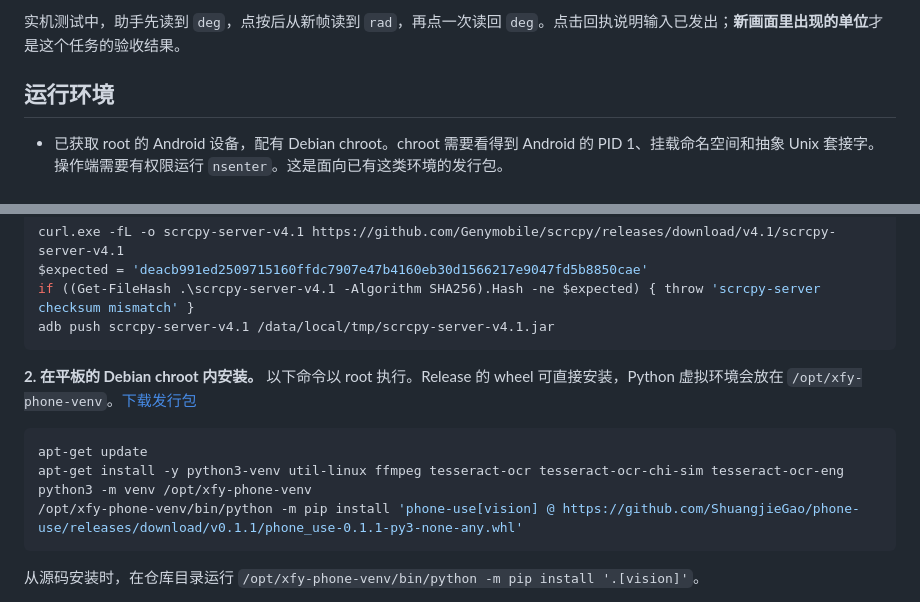
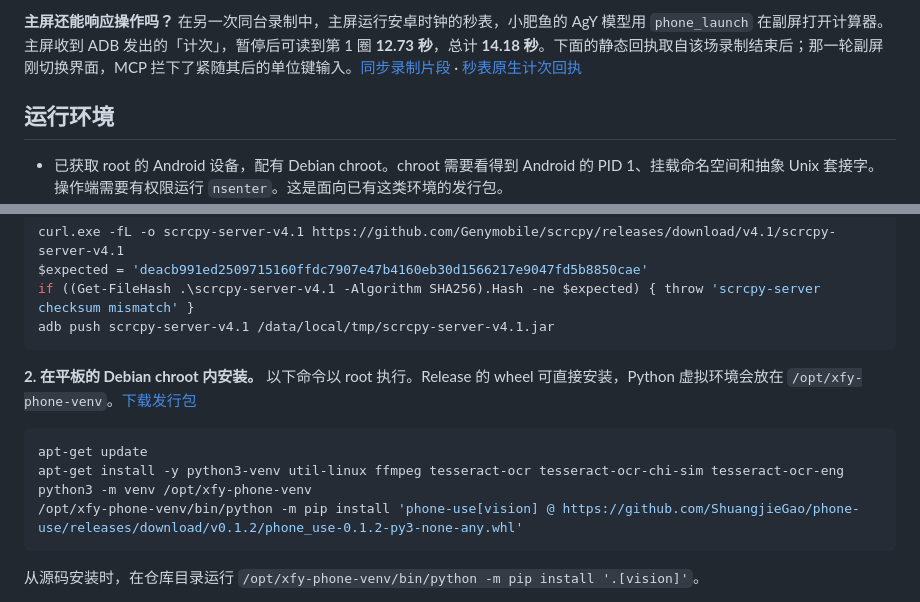
Before and after one commit to ShuangjieGao/phone-use, a Markdown page: README.md, 2 parts joined by grey strips. Rendered like a GitHub page.

````diff
--- a/README.md
+++ b/README.md
@@ -27,5 +29,5 @@
 
-实机测试中，助手先读到 `deg`，点按后从新帧读到 `rad`，再点一次读回 `deg`。点击回执说明输入已发出；**新画面里出现的单位**才是这个任务的验收结果。
+**主屏还能响应操作吗？** 在另一次同台录制中，主屏运行安卓时钟的秒表，小肥鱼的 AgY 模型用 `phone_launch` 在副屏打开计算器。主屏收到 ADB 发出的「计次」，暂停后可读到第 1 圈 **12.73 秒**，总计 **14.18 秒**。下面的静态回执取自该场录制结束后；那一轮副屏刚切换界面，MCP 拦下了紧随其后的单位键输入。[同步录制片段](docs/images/dual-lap.gif) · [秒表原生计次回执](docs/images/lap-receipt.png)
 
 ## 运行环境
 
@@ -50,7 +52,7 @@ adb push scrcpy-server-v4.1 /data/local/tmp/scrcpy-server-v4.1.jar
 apt-get update
 apt-get install -y python3-venv util-linux ffmpeg tesseract-ocr tesseract-ocr-chi-sim tesseract-ocr-eng
 python3 -m venv /opt/xfy-phone-venv
-/opt/xfy-phone-venv/bin/python -m pip install 'phone-use[vision] @ https://github.com/ShuangjieGao/phone-use/releases/download/v0.1.1/phone_use-0.1.1-py3-none-any.whl'
+/opt/xfy-phone-venv/bin/python -m pip install 'phone-use[vision] @ https://github.com/ShuangjieGao/phone-use/releases/download/v0.1.2/phone_use-0.1.2-py3-none-any.whl'
 ```
 
 从源码安装时，在仓库目录运行 `/opt/xfy-phone-venv/bin/python -m pip install '.[vision]'`。
````
Also changed, not shown: other parts of README.md (+19 -10 lines), README.en.md (+21 -10 lines), docs/images/calculator-live.gif (added), docs/images/dual-lap.gif (added), docs/images/lap-receipt.png (added), docs/images/phone-use-card.png, docs/images/phone-use-demo-still.png, docs/images/phone-use-demo.gif, 7 other files.
